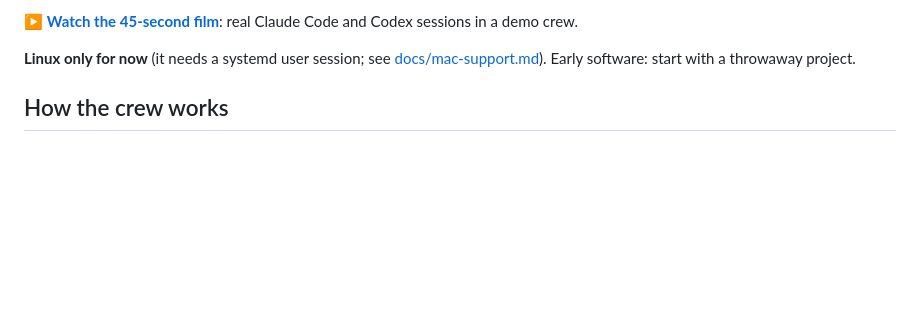
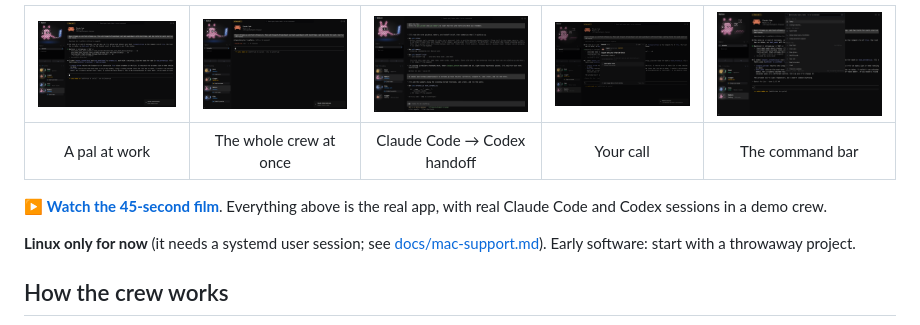
Before and after one commit to denonmaryland/project-pals, a Markdown page: README.md, the part around one of its changes. Rendered like a GitHub page; pictures changed too: docs/media/gallery-01-at-work.png (added), docs/media/gallery-02-crew.png (added), docs/media/gallery-03-handoff.png (added); blank space fills up the shorter version.

```diff
--- a/README.md
+++ b/README.md
@@ -8,5 +8,10 @@ pal keeps the crew moving.
 
-▶ **[Watch the 45-second film](docs/media/promo.mp4)**: real Claude Code and Codex sessions in a demo crew.
+| [![At work](docs/media/gallery-01-at-work.png)](docs/media/gallery-01-at-work.png) | [![The crew](docs/media/gallery-02-crew.png)](docs/media/gallery-02-crew.png) | [![Handoff](docs/media/gallery-03-handoff.png)](docs/media/gallery-03-handoff.png) | [![Your call](docs/media/gallery-04-your-call.png)](docs/media/gallery-04-your-call.png) | [![Command bar](docs/media/gallery-05-command-bar.png)](docs/media/gallery-05-command-bar.png) |
+|:-:|:-:|:-:|:-:|:-:|
+| A pal at work | The whole crew at once | Claude Code → Codex handoff | Your call | The command bar |
+
+▶ **[Watch the 45-second film](docs/media/promo.mp4)**. Everything above is the real app, with real Claude Code
+and Codex sessions in a demo crew.
 
 **Linux only for now** (it needs a systemd user session; see [docs/mac-support.md](docs/mac-support.md)).
 Early software: start with a throwaway project.
```
Also changed, not shown: other parts of README.md (+1 -1 lines), docs/media/index.md (+19 -1 lines), docs/spec.md (+3 -2 lines), preview.png.
